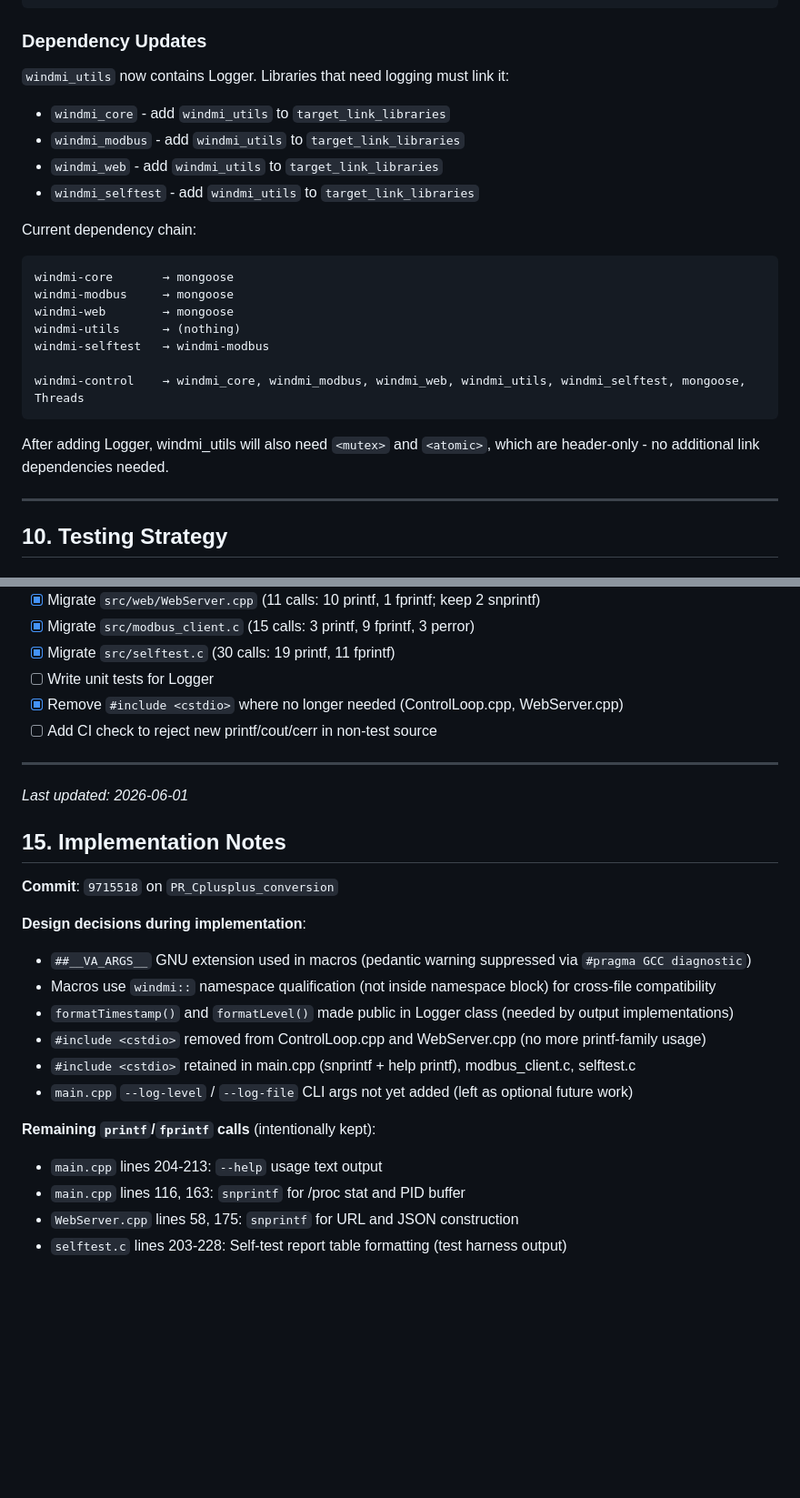
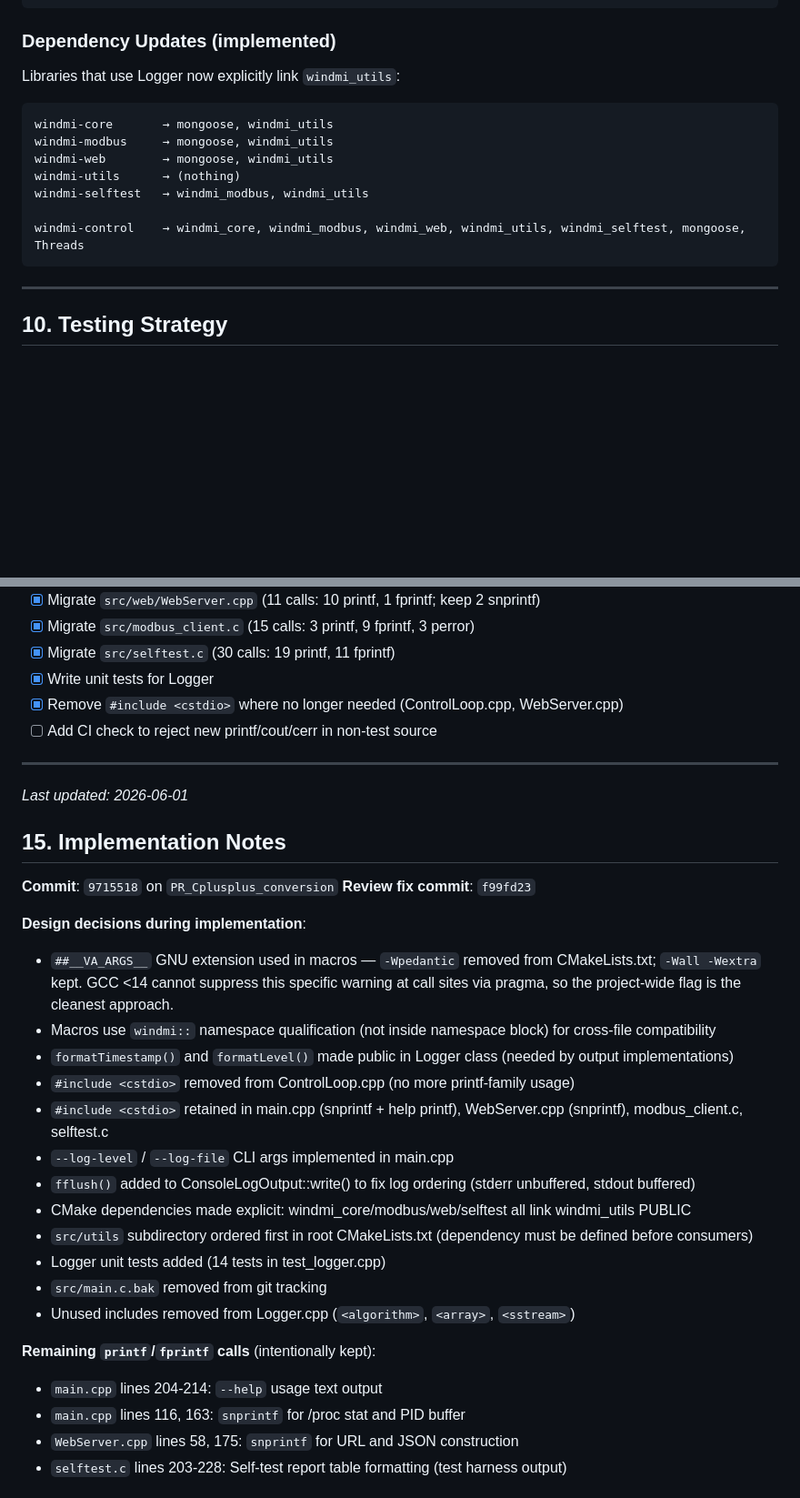
Before and after one commit to gboddaer/windmi-heatpump-controller, a Markdown page: docs/LOGGING_MIGRATION_PLAN.md, 2 parts joined by grey strips. Shown at 91% size. Drawn GitHub-style; blank space fills up the shorter version.

Commit message:
Update logging plan: mark logger tests done, document review fixes

````diff
--- a/docs/LOGGING_MIGRATION_PLAN.md
+++ b/docs/LOGGING_MIGRATION_PLAN.md
@@ -358,26 +358,18 @@ add_library(windmi_utils STATIC
 target_include_directories(windmi_utils PUBLIC ${CMAKE_CURRENT_SOURCE_DIR}/../../include)
 ```
 
-### Dependency Updates
-`windmi_utils` now contains Logger. Libraries that need logging must link it:
-- `windmi_core` - add `windmi_utils` to `target_link_libraries`
-- `windmi_modbus` - add `windmi_utils` to `target_link_libraries`
-- `windmi_web` - add `windmi_utils` to `target_link_libraries`
-- `windmi_selftest` - add `windmi_utils` to `target_link_libraries`
+### Dependency Updates (implemented)
 
-Current dependency chain:
+Libraries that use Logger now explicitly link `windmi_utils`:
 ```
-windmi-core       → mongoose
-windmi-modbus     → mongoose
-windmi-web        → mongoose
+windmi-core       → mongoose, windmi_utils
+windmi-modbus     → mongoose, windmi_utils
+windmi-web        → mongoose, windmi_utils
 windmi-utils      → (nothing)
-windmi-selftest   → windmi-modbus
+windmi-selftest   → windmi_modbus, windmi_utils
 
 windmi-control    → windmi_core, windmi_modbus, windmi_web, windmi_utils, windmi_selftest, mongoose, Threads
 ```
-
-After adding Logger, windmi_utils will also need `<mutex>` and `<atomic>`, which
-are header-only - no additional link dependencies needed.
 
 ---
 
@@ -446,7 +438,7 @@ After all replacements:
 - [x] Migrate `src/web/WebServer.cpp` (11 calls: 10 printf, 1 fprintf; keep 2 snprintf)
 - [x] Migrate `src/modbus_client.c` (15 calls: 3 printf, 9 fprintf, 3 perror)
 - [x] Migrate `src/selftest.c` (30 calls: 19 printf, 11 fprintf)
-- [ ] Write unit tests for Logger
+- [x] Write unit tests for Logger
 - [x] Remove `#include <cstdio>` where no longer needed (ControlLoop.cpp, WebServer.cpp)
 - [ ] Add CI check to reject new printf/cout/cerr in non-test source
 
@@ -457,17 +449,27 @@ After all replacements:
 ## 15. Implementation Notes
 
 **Commit**: `9715518` on `PR_Cplusplus_conversion`
+**Review fix commit**: `f99fd23`
 
 **Design decisions during implementation**:
-- `##__VA_ARGS__` GNU extension used in macros (pedantic warning suppressed via `#pragma GCC diagnostic`)
+- `##__VA_ARGS__` GNU extension used in macros — `-Wpedantic` removed from
+  CMakeLists.txt; `-Wall -Wextra` kept. GCC <14 cannot suppress this specific
+  warning at call sites via pragma, so the project-wide flag is the cleanest
+  approach.
 - Macros use `windmi::` namespace qualification (not inside namespace block) for cross-file compatibility
 - `formatTimestamp()` and `formatLevel()` made public in Logger class (needed by output implementations)
-- `#include <cstdio>` removed from ControlLoop.cpp and WebServer.cpp (no more printf-family usage)
-- `#include <cstdio>` retained in main.cpp (snprintf + help printf), modbus_client.c, selftest.c
-- `main.cpp` `--log-level` / `--log-file` CLI args not yet added (left as optional future work)
+- `#include <cstdio>` removed from ControlLoop.cpp (no more printf-family usage)
+- `#include <cstdio>` retained in main.cpp (snprintf + help printf), WebServer.cpp (snprintf), modbus_client.c, selftest.c
+- `--log-level` / `--log-file` CLI args implemented in main.cpp
+- `fflush()` added to ConsoleLogOutput::write() to fix log ordering (stderr unbuffered, stdout buffered)
+- CMake dependencies made explicit: windmi_core/modbus/web/selftest all link windmi_utils PUBLIC
+- `src/utils` subdirectory ordered first in root CMakeLists.txt (dependency must be defined before consumers)
+- Logger unit tests added (14 tests in test_logger.cpp)
+- `src/main.c.bak` removed from git tracking
+- Unused includes removed from Logger.cpp (`<algorithm>`, `<array>`, `<sstream>`)
 
 **Remaining `printf`/`fprintf` calls** (intentionally kept):
-- `main.cpp` lines 204-213: `--help` usage text output
+- `main.cpp` lines 204-214: `--help` usage text output
 - `main.cpp` lines 116, 163: `snprintf` for /proc stat and PID buffer
 - `WebServer.cpp` lines 58, 175: `snprintf` for URL and JSON construction
 - `selftest.c` lines 203-228: Self-test report table formatting (test harness output)
````
